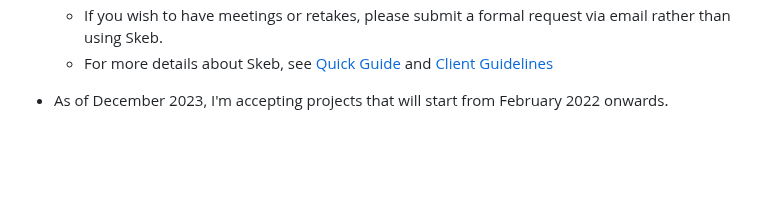
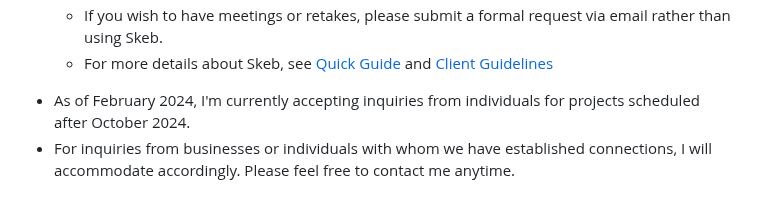
Before and after one commit to Kashiwade-music/kashiwade-homepage, a Markdown page: resources/contact/english.md, the part around the change. Drawn GitHub-style; blank space fills up the shorter version.

Commit message:
update contact

```diff
--- a/resources/contact/english.md
+++ b/resources/contact/english.md
@@ -46,7 +46,8 @@ I'm accepting requests for music production (composition/arrangement), mixing, a
         <li>If you wish to have meetings or retakes, please submit a formal request via email rather than using Skeb.</li>
         <li>For more details about Skeb, see <a href="https://medium.com/skeb-jp/guide-154f3a80c3b6" target="_blank" rel="noopener noreferrer">Quick Guide</a> and <a href="https://skeb.jp/client" target="_blank" rel="noopener noreferrer">Client Guidelines</a></li>
     </ul>
-    <li>As of December 2023, I'm accepting projects that will start from February 2022 onwards.</li>
+    <li>As of February 2024, I'm currently accepting inquiries from individuals for projects scheduled after October 2024.</li>
+    <li>For inquiries from businesses or individuals with whom we have established connections, I will accommodate accordingly. Please feel free to contact me anytime.</li>
   </ul>
 </div>
 
```
Also changed, not shown: resources/contact/japanese.md (+2 -1 lines).
